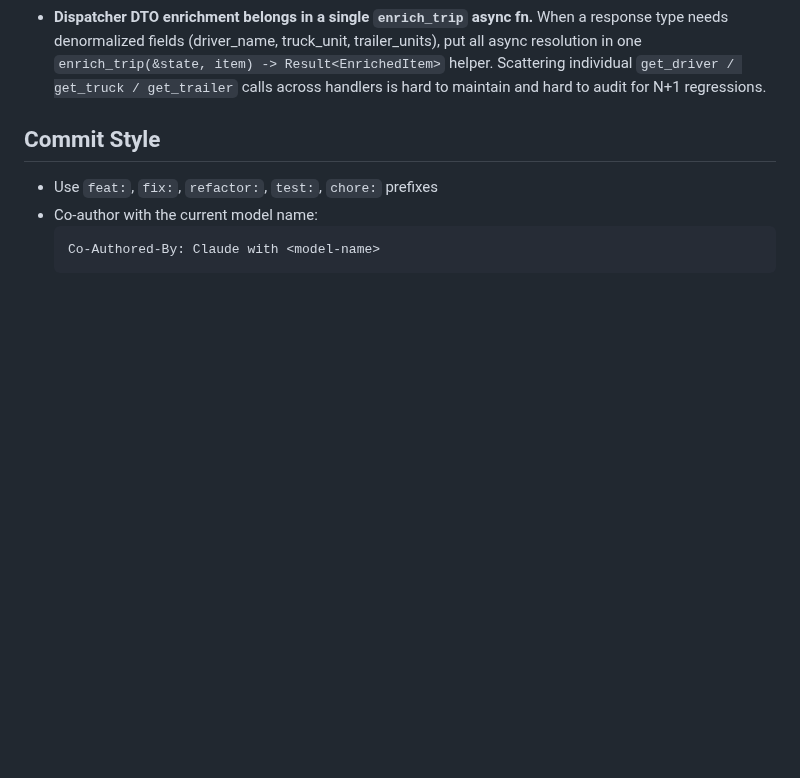
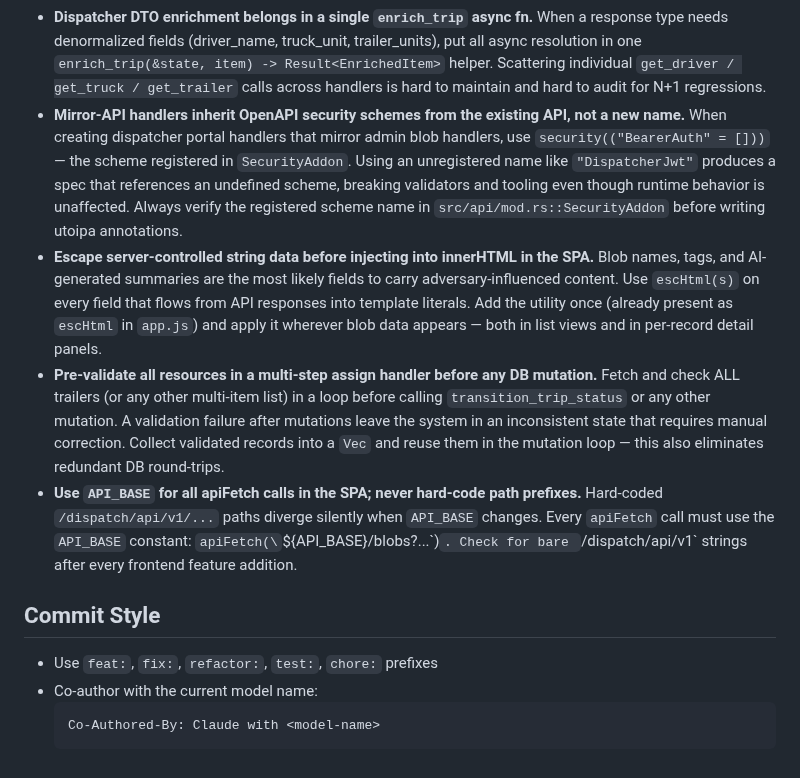
Before and after one commit to olliefms/ollie, a Markdown page: AGENTS.md, the part around the change. Drawn GitHub-style; blank space fills up the shorter version.

Commit message:
chore: add v1.7.0 sprint lessons to AGENTS.md
Co-Authored-By: Claude with claude-sonnet-4-6

```diff
--- a/AGENTS.md
+++ b/AGENTS.md
@@ -342,6 +342,10 @@ Releases use a **3-session model** with the PM as a checkpoint between planning
 - **Batch-fetch-then-resolve is the correct N+1 fix for list endpoints.** Collect all foreign-key IDs across the page into a `HashSet`, call `batch_get_*(&ids) -> HashMap<Uuid, Record>` once, then resolve names synchronously from the map. Using `join_all` for N individual fetches is still O(N) round-trips even if parallelized. Add `batch_get_*` methods to `DbClient` for every entity type that appears in list views.
 - **Frontend stop-name fallbacks must never expose UUIDs to users.** The pattern `stop.facility_name || stop.facility_id || '—'` leaks a raw UUID when the name is absent. Always prefer `stop.facility_name || stop.name || '—'` — or just `'—'`. Audit every `|| uuid` and `|| shortId(uuid)` chain in list and detail views after a UUID-display audit pass.
 - **Dispatcher DTO enrichment belongs in a single `enrich_trip` async fn.** When a response type needs denormalized fields (driver_name, truck_unit, trailer_units), put all async resolution in one `enrich_trip(&state, item) -> Result<EnrichedItem>` helper. Scattering individual `get_driver / get_truck / get_trailer` calls across handlers is hard to maintain and hard to audit for N+1 regressions.
+- **Mirror-API handlers inherit OpenAPI security schemes from the existing API, not a new name.** When creating dispatcher portal handlers that mirror admin blob handlers, use `security(("BearerAuth" = []))` — the scheme registered in `SecurityAddon`. Using an unregistered name like `"DispatcherJwt"` produces a spec that references an undefined scheme, breaking validators and tooling even though runtime behavior is unaffected. Always verify the registered scheme name in `src/api/mod.rs::SecurityAddon` before writing utoipa annotations.
+- **Escape server-controlled string data before injecting into innerHTML in the SPA.** Blob names, tags, and AI-generated summaries are the most likely fields to carry adversary-influenced content. Use `escHtml(s)` on every field that flows from API responses into template literals. Add the utility once (already present as `escHtml` in `app.js`) and apply it wherever blob data appears — both in list views and in per-record detail panels.
+- **Pre-validate all resources in a multi-step assign handler before any DB mutation.** Fetch and check ALL trailers (or any other multi-item list) in a loop before calling `transition_trip_status` or any other mutation. A validation failure after mutations leave the system in an inconsistent state that requires manual correction. Collect validated records into a `Vec` and reuse them in the mutation loop — this also eliminates redundant DB round-trips.
+- **Use `API_BASE` for all apiFetch calls in the SPA; never hard-code path prefixes.** Hard-coded `/dispatch/api/v1/...` paths diverge silently when `API_BASE` changes. Every `apiFetch` call must use the `API_BASE` constant: `apiFetch(\`\${API_BASE}/blobs?...\`)`. Check for bare `/dispatch/api/v1` strings after every frontend feature addition.
 
 ## Commit Style
 
```
